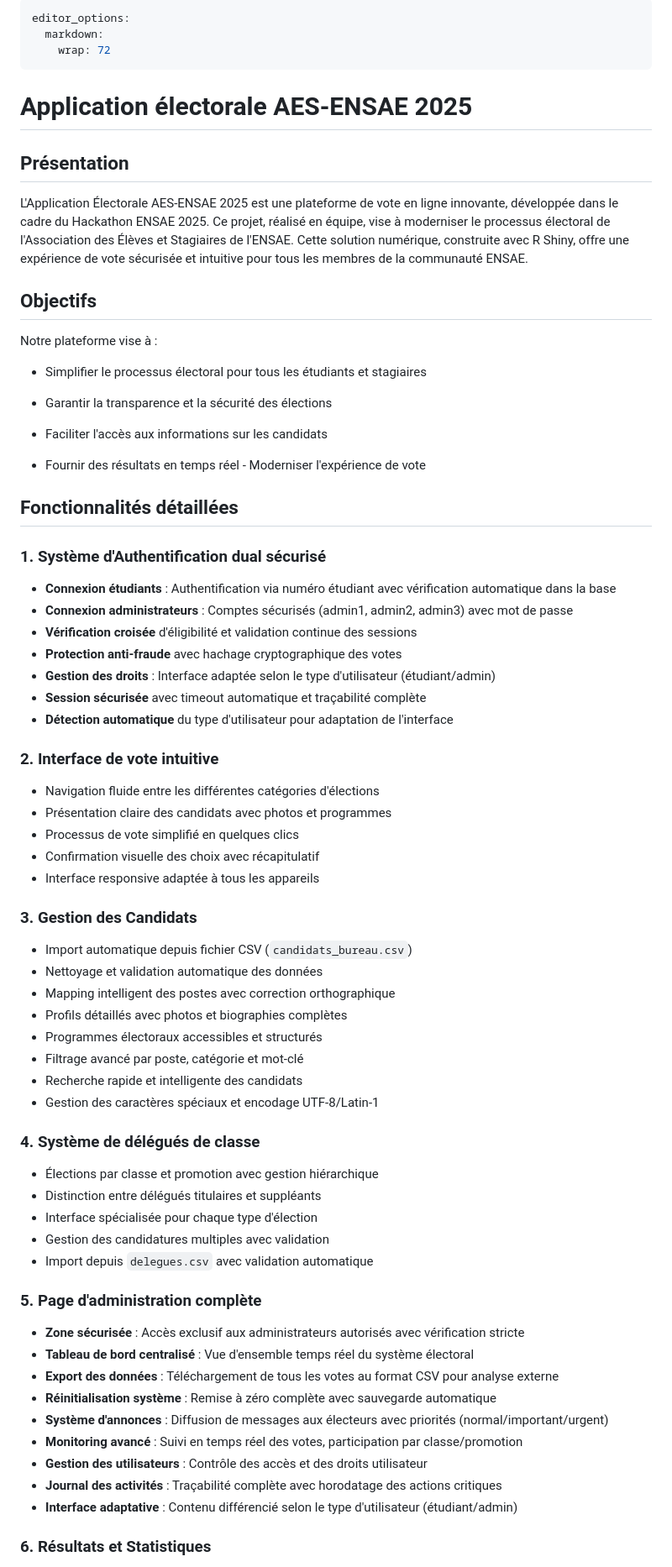
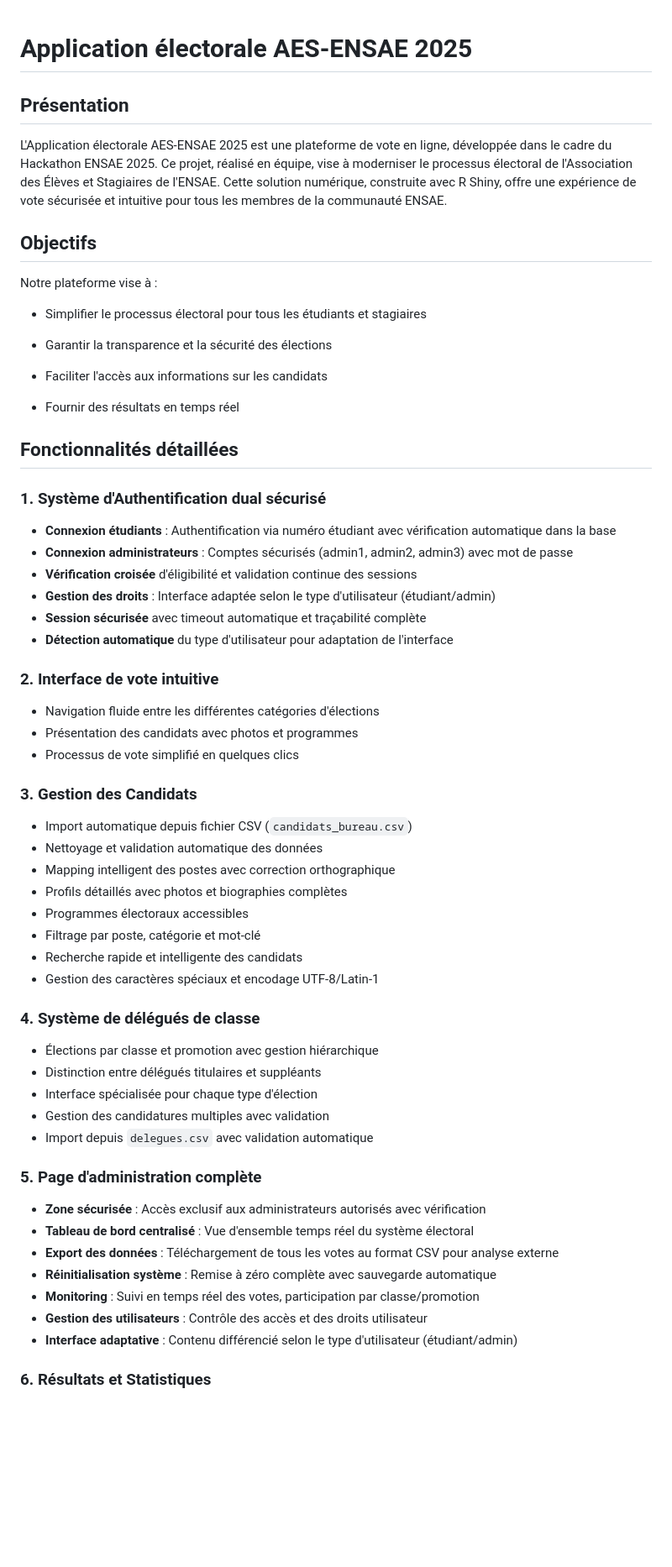
Before and after one commit to DJERAKEI221/HACKATON_ENSAE_2025, a Markdown page: README.md, the part around the change printed below. Shown: that part at 84% size. Drawn GitHub-style; blank space fills up the shorter version.

```diff
--- a/README.md
+++ b/README.md
@@ -1,15 +1,11 @@
----
-editor_options:
-  markdown:
-    wrap: 72
----
+
 
 # Application électorale AES-ENSAE 2025
 
 ## Présentation
 
-L'Application Électorale AES-ENSAE 2025 est une plateforme de vote en
-ligne innovante, développée dans le cadre du Hackathon ENSAE 2025. Ce
+L'Application électorale AES-ENSAE 2025 est une plateforme de vote en
+ligne, développée dans le cadre du Hackathon ENSAE 2025. Ce
 projet, réalisé en équipe, vise à moderniser le processus électoral de
 l'Association des Élèves et Stagiaires de l'ENSAE. Cette solution
 numérique, construite avec R Shiny, offre une expérience de vote
@@ -26,7 +22,7 @@ stagiaires
 
  - Faciliter l'accès aux informations sur les candidats
 
- - Fournir des résultats en temps réel - Moderniser l'expérience de vote
+ - Fournir des résultats en temps réel
 
 ## Fonctionnalités détaillées
 
@@ -38,7 +34,6 @@ stagiaires
     admin3) avec mot de passe
 -   **Vérification croisée** d'éligibilité et validation continue des
     sessions
--   **Protection anti-fraude** avec hachage cryptographique des votes
 -   **Gestion des droits** : Interface adaptée selon le type
     d'utilisateur (étudiant/admin)
 -   **Session sécurisée** avec timeout automatique et traçabilité
@@ -49,10 +44,8 @@ stagiaires
 ### 2. Interface de vote intuitive
 
 -   Navigation fluide entre les différentes catégories d'élections
--   Présentation claire des candidats avec photos et programmes
+-   Présentation des candidats avec photos et programmes
 -   Processus de vote simplifié en quelques clics
--   Confirmation visuelle des choix avec récapitulatif
--   Interface responsive adaptée à tous les appareils
 
 ### 3. Gestion des Candidats
 
@@ -60,8 +53,8 @@ stagiaires
 -   Nettoyage et validation automatique des données
 -   Mapping intelligent des postes avec correction orthographique
 -   Profils détaillés avec photos et biographies complètes
--   Programmes électoraux accessibles et structurés
--   Filtrage avancé par poste, catégorie et mot-clé
+-   Programmes électoraux accessibles
+-   Filtrage par poste, catégorie et mot-clé
 -   Recherche rapide et intelligente des candidats
 -   Gestion des caractères spéciaux et encodage UTF-8/Latin-1
 
@@ -76,21 +69,17 @@ stagiaires
 ### 5. Page d'administration complète
 
 -   **Zone sécurisée** : Accès exclusif aux administrateurs autorisés
-    avec vérification stricte
+    avec vérification
 -   **Tableau de bord centralisé** : Vue d'ensemble temps réel du
     système électoral
 -   **Export des données** : Téléchargement de tous les votes au format
     CSV pour analyse externe
 -   **Réinitialisation système** : Remise à zéro complète avec
     sauvegarde automatique
--   **Système d'annonces** : Diffusion de messages aux électeurs avec
-    priorités (normal/important/urgent)
--   **Monitoring avancé** : Suivi en temps réel des votes, participation
+-   **Monitoring** : Suivi en temps réel des votes, participation
     par classe/promotion
 -   **Gestion des utilisateurs** : Contrôle des accès et des droits
     utilisateur
--   **Journal des activités** : Traçabilité complète avec horodatage des
-    actions critiques
 -   **Interface adaptative** : Contenu différencié selon le type
     d'utilisateur (étudiant/admin)
 
```
Also changed, not shown: other parts of README.md (+25 -49 lines).
